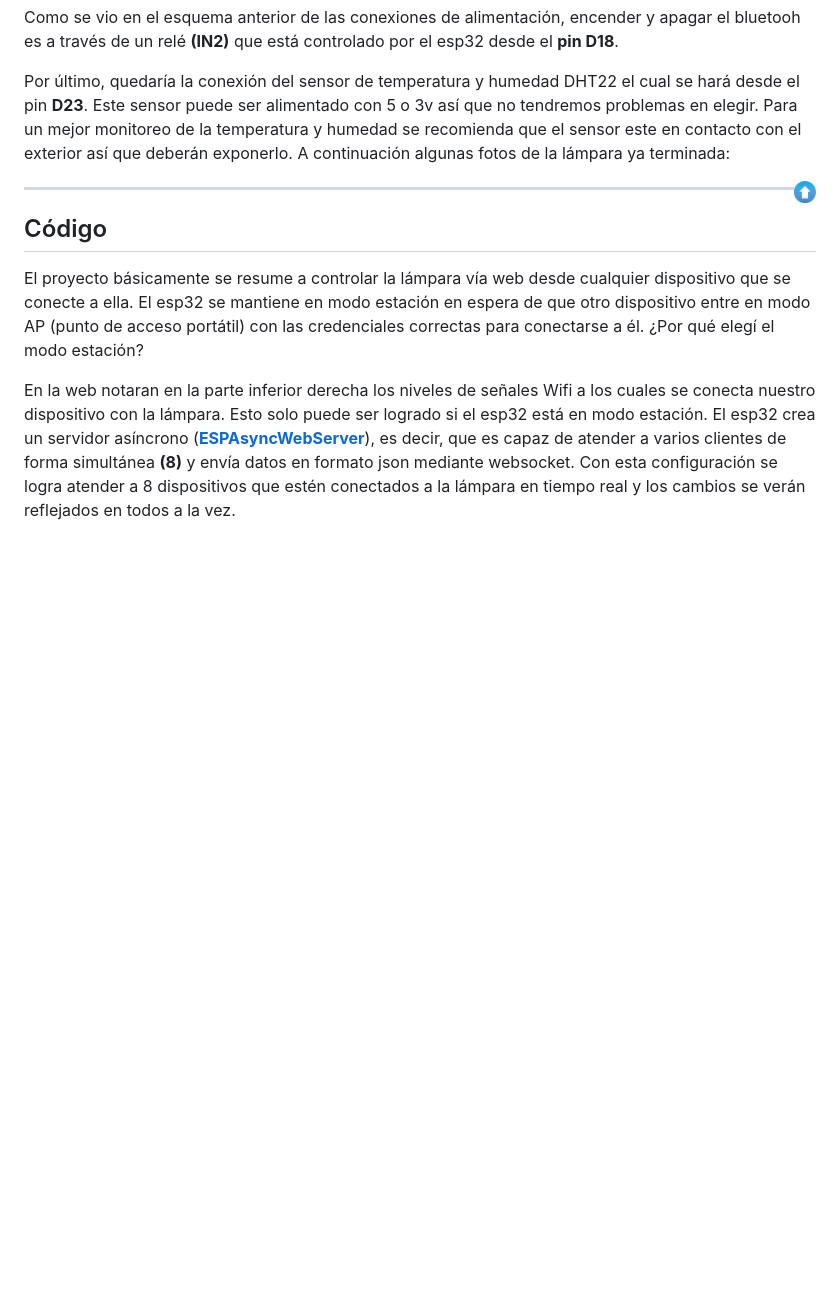
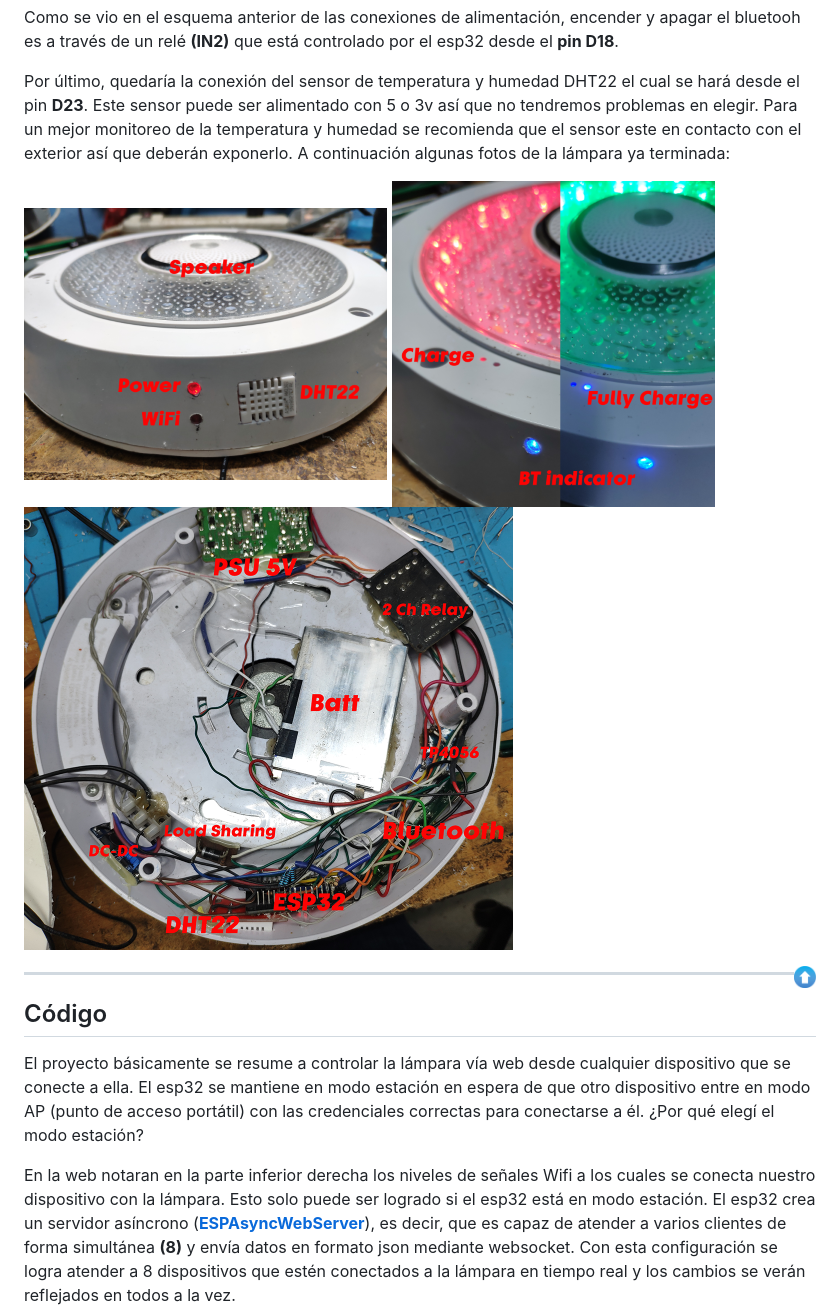
Before and after one commit to alexminator/SML, a Markdown page: README_es.md, the part around the change. GitHub-like rendering; pictures changed too: img/indicator.png (added), img/inside.png (added), img/lamp.png (added); blank space fills up the shorter version.

Commit message:
edit readme es

```diff
--- a/README_es.md
+++ b/README_es.md
@@ -240,6 +240,10 @@ Como se vio en el esquema anterior de las conexiones de alimentación, encender
 Por último, quedaría la conexión del sensor de temperatura y humedad DHT22 el cual se hará desde el pin **D23**. Este sensor puede ser alimentado con 5 o 3v así que no tendremos problemas en elegir. Para un mejor monitoreo de la temperatura y humedad se recomienda que el sensor este en contacto con el exterior así que deberán exponerlo.
 A continuación algunas fotos de la lámpara ya terminada:
 
+![lamp](https://github.com/alexminator/SML/blob/master/img/lamp.png?raw=true)
+![indicator](https://github.com/alexminator/SML/blob/master/img/indicator.png?raw=true)
+![inside](https://github.com/alexminator/SML/blob/master/img/inside.png?raw=true)
+
 <a href="#readme-top"><img align="right" border="0" src="https://github.com/alexminator/SML/blob/master/img/up_arrow.png" width="22" ></a>
 
 ---
```
